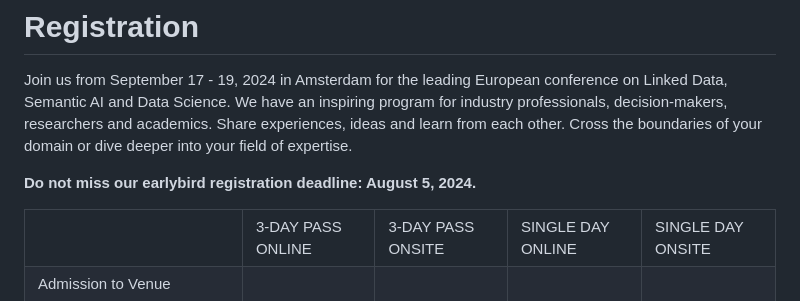
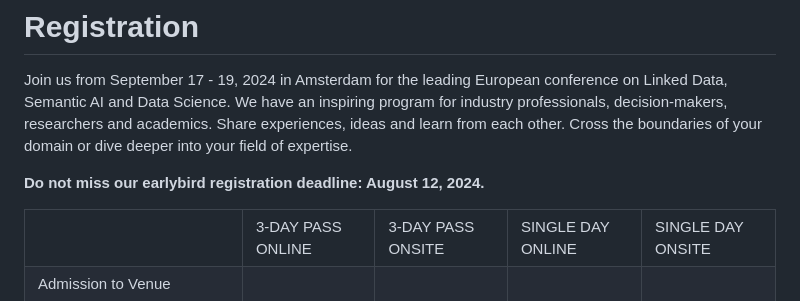
Before and after one commit to SEMANTiCS-org/2024-semantics-org.github.io, a Markdown page: content/registration.md, the part around the change. Drawn GitHub-style.

Commit message:
RegistrationDeadline

```diff
--- a/content/registration.md
+++ b/content/registration.md
@@ -1,7 +1,7 @@
 # Registration
 Join us from September 17 - 19, 2024 in Amsterdam for the leading European conference on Linked Data, Semantic AI and Data Science. We have an inspiring program for industry professionals, decision-makers, researchers and academics. Share experiences, ideas and learn from each other. Cross the boundaries of your domain or dive deeper into your field of expertise.
 
-**Do not miss our earlybird registration deadline: August 5, 2024.**
+**Do not miss our earlybird registration deadline: August 12, 2024.**
 
 
 <table border="0" cellpadding="0" cellspacing="0" id="sheet0" class="sponsor-tab">
```
